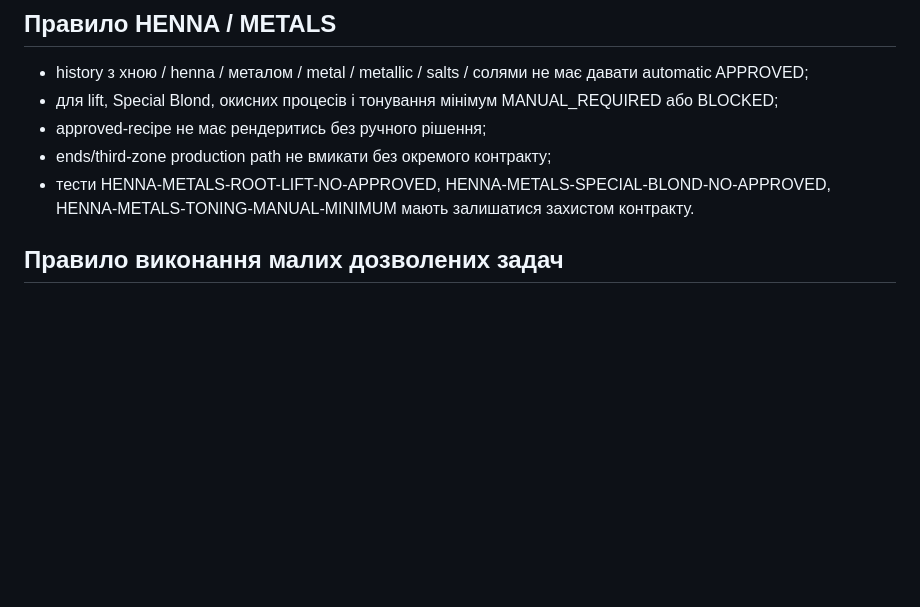
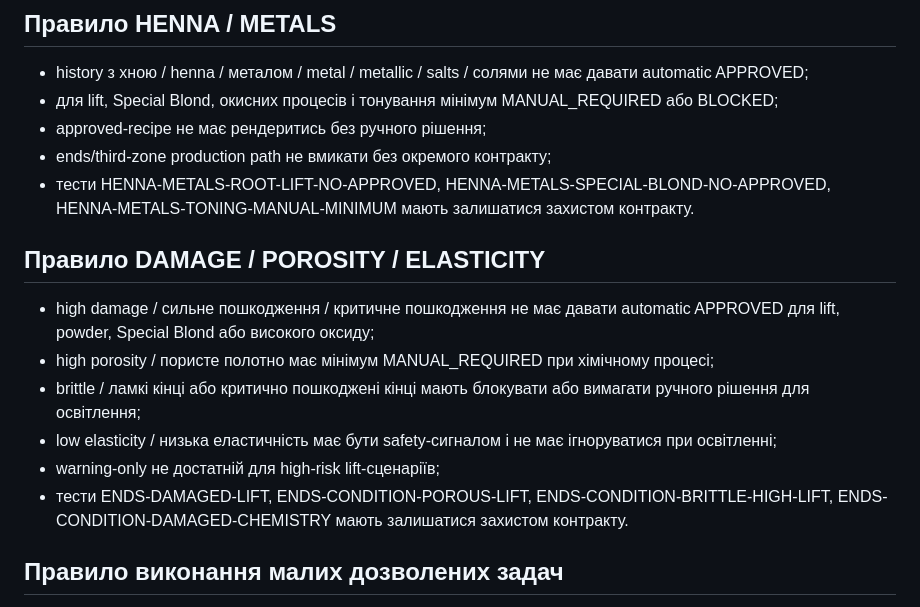
Before and after one commit to Perukar/ColorBro1, a Markdown page: AGENTS.md, the part around the change. GitHub-like rendering; blank space fills up the shorter version.

Commit message:
Document damage porosity elasticity safety contract

```diff
--- a/AGENTS.md
+++ b/AGENTS.md
@@ -209,6 +209,15 @@ For ПЕРУКАР specifically:
 - approved-recipe не має рендеритись без ручного рішення;
 - ends/third-zone production path не вмикати без окремого контракту;
 - тести HENNA-METALS-ROOT-LIFT-NO-APPROVED, HENNA-METALS-SPECIAL-BLOND-NO-APPROVED, HENNA-METALS-TONING-MANUAL-MINIMUM мають залишатися захистом контракту.
+
+## Правило DAMAGE / POROSITY / ELASTICITY
+
+- high damage / сильне пошкодження / критичне пошкодження не має давати automatic APPROVED для lift, powder, Special Blond або високого оксиду;
+- high porosity / пористе полотно має мінімум MANUAL_REQUIRED при хімічному процесі;
+- brittle / ламкі кінці або критично пошкоджені кінці мають блокувати або вимагати ручного рішення для освітлення;
+- low elasticity / низька еластичність має бути safety-сигналом і не має ігноруватися при освітленні;
+- warning-only не достатній для high-risk lift-сценаріїв;
+- тести ENDS-DAMAGED-LIFT, ENDS-CONDITION-POROUS-LIFT, ENDS-CONDITION-BRITTLE-HIGH-LIFT, ENDS-CONDITION-DAMAGED-CHEMISTRY мають залишатися захистом контракту.
 
 ## Правило виконання малих дозволених задач
 
```
Also changed, not shown: docs/CASE_MATRIX.md (+3 -2 lines).
